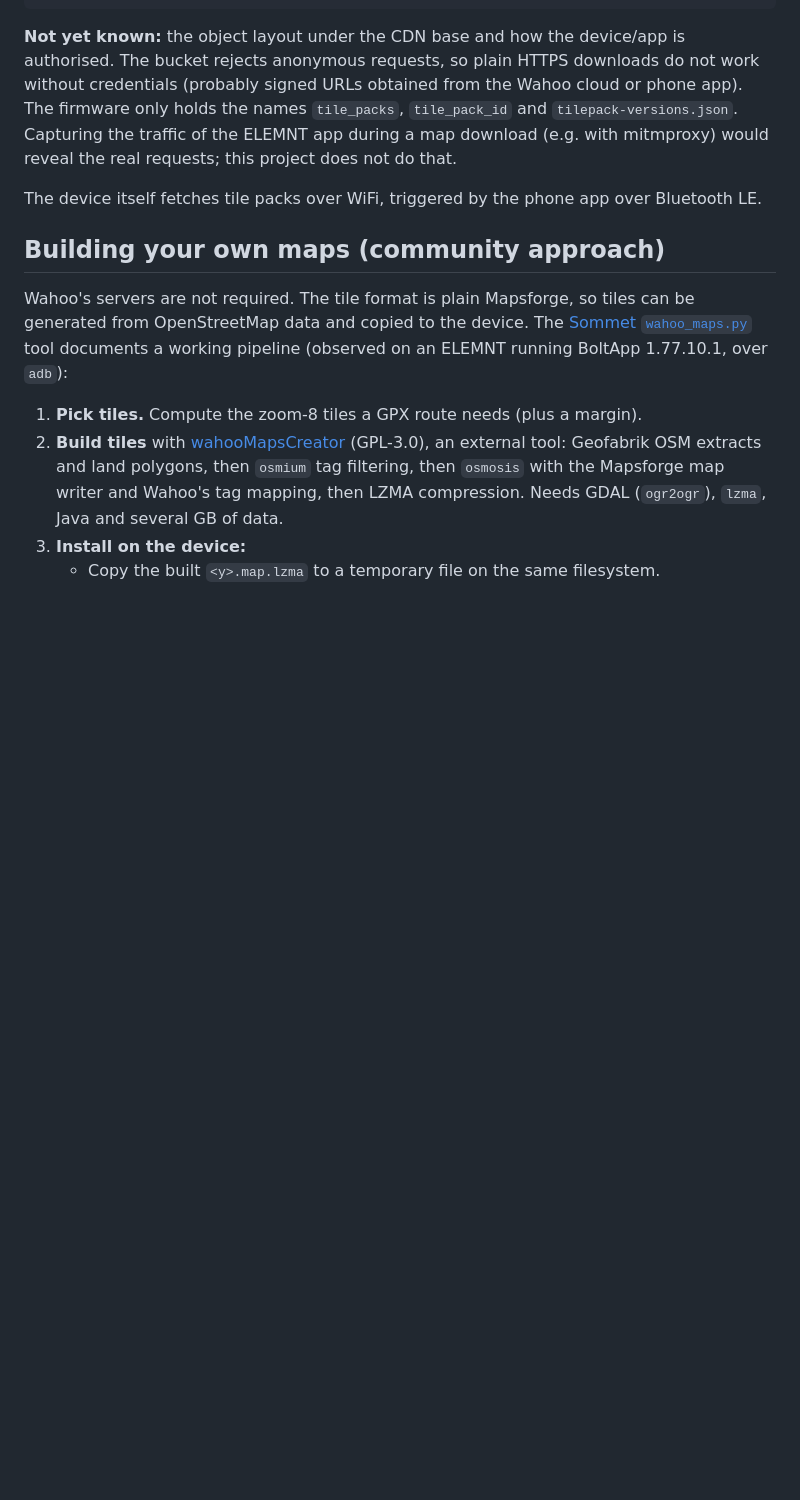
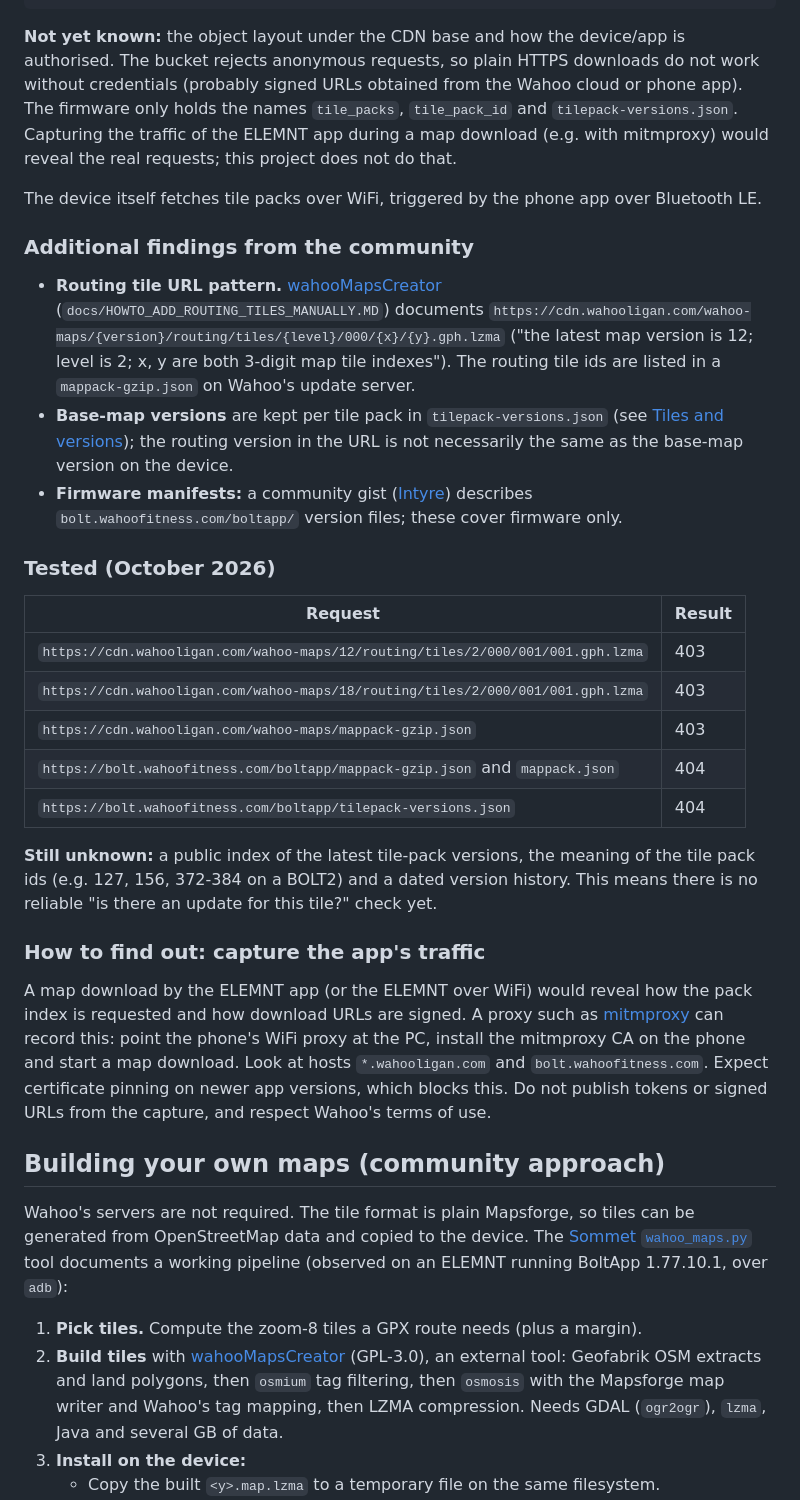
Before and after one commit to bertt/WahooDesktop, a Markdown page: docs/MAPS.md, the part around the change. GitHub-like rendering; blank space fills up the shorter version.

Commit message:
docs: map version findings and update-check research
Co-authored-by: Copilot <223556219+Copilot@users.noreply.github.com>

```diff
--- a/docs/MAPS.md
+++ b/docs/MAPS.md
@@ -68,6 +68,28 @@ curl -i https://cdn.wahooligan.com/wahoo-maps/tilepack-versions.json # 403 Forbi
 
 The device itself fetches tile packs over WiFi, triggered by the phone app over Bluetooth LE.
 
+### Additional findings from the community
+
+- **Routing tile URL pattern.** [wahooMapsCreator](https://github.com/treee111/wahooMapsCreator) (`docs/HOWTO_ADD_ROUTING_TILES_MANUALLY.MD`) documents `https://cdn.wahooligan.com/wahoo-maps/{version}/routing/tiles/{level}/000/{x}/{y}.gph.lzma` ("the latest map version is 12; level is 2; x, y are both 3-digit map tile indexes"). The routing tile ids are listed in a `mappack-gzip.json` on Wahoo's update server.
+- **Base-map versions** are kept per tile pack in `tilepack-versions.json` (see [Tiles and versions](#tiles-and-versions)); the routing version in the URL is not necessarily the same as the base-map version on the device.
+- **Firmware manifests:** a community gist ([Intyre](https://gist.github.com/Intyre/2c0a8e337671ed6f523950ef08e3ca3f)) describes `bolt.wahoofitness.com/boltapp/` version files; these cover firmware only.
+
+### Tested (October 2026)
+
+| Request | Result |
+| --- | --- |
+| `https://cdn.wahooligan.com/wahoo-maps/12/routing/tiles/2/000/001/001.gph.lzma` | 403 |
+| `https://cdn.wahooligan.com/wahoo-maps/18/routing/tiles/2/000/001/001.gph.lzma` | 403 |
+| `https://cdn.wahooligan.com/wahoo-maps/mappack-gzip.json` | 403 |
+| `https://bolt.wahoofitness.com/boltapp/mappack-gzip.json` and `mappack.json` | 404 |
+| `https://bolt.wahoofitness.com/boltapp/tilepack-versions.json` | 404 |
+
+**Still unknown:** a public index of the latest tile-pack versions, the meaning of the tile pack ids (e.g. 127, 156, 372-384 on a BOLT2) and a dated version history. This means there is no reliable "is there an update for this tile?" check yet.
+
+### How to find out: capture the app's traffic
+
+A map download by the ELEMNT app (or the ELEMNT over WiFi) would reveal how the pack index is requested and how download URLs are signed. A proxy such as [mitmproxy](https://mitmproxy.org/) can record this: point the phone's WiFi proxy at the PC, install the mitmproxy CA on the phone and start a map download. Look at hosts `*.wahooligan.com` and `bolt.wahoofitness.com`. Expect certificate pinning on newer app versions, which blocks this. Do not publish tokens or signed URLs from the capture, and respect Wahoo's terms of use.
+
 ## Building your own maps (community approach)
 
 Wahoo's servers are not required. The tile format is plain Mapsforge, so tiles can be generated from OpenStreetMap data and copied to the device. The [Sommet `wahoo_maps.py`](https://github.com/skinnie/sommet/blob/main/tools/wahoo_maps.py) tool documents a working pipeline (observed on an ELEMNT running BoltApp 1.77.10.1, over `adb`):
```
